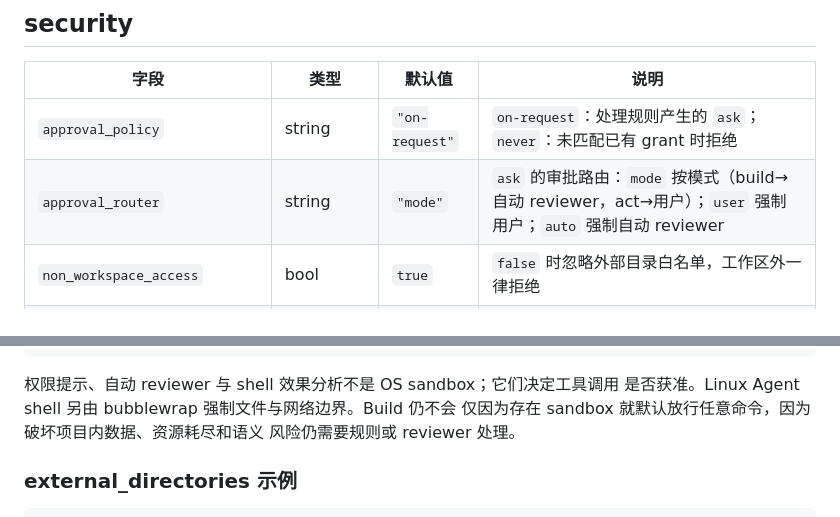
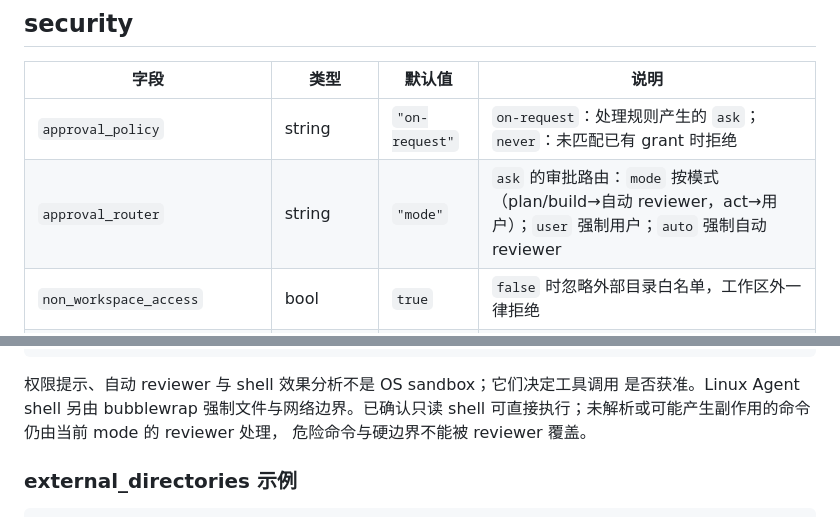
Before and after one commit to reddishJade/cade, a Markdown page: CONFIG.md, 2 parts joined by grey strips. Rendered like a GitHub page.

````diff
--- a/CONFIG.md
+++ b/CONFIG.md
@@ -267,7 +267,7 @@ deny。使用 `/hooks` 查看每项来源、启用状态、运行次数和最近
 | 字段 | 类型 | 默认值 | 说明 |
 |---|---|---|---|
 | `approval_policy` | string | `"on-request"` | `on-request`：处理规则产生的 `ask`；`never`：未匹配已有 grant 时拒绝 |
-| `approval_router` | string | `"mode"` | `ask` 的审批路由：`mode` 按模式（build→自动 reviewer，act→用户）；`user` 强制用户；`auto` 强制自动 reviewer |
+| `approval_router` | string | `"mode"` | `ask` 的审批路由：`mode` 按模式（plan/build→自动 reviewer，act→用户）；`user` 强制用户；`auto` 强制自动 reviewer |
 | `non_workspace_access` | bool | `true` | `false` 时忽略外部目录白名单，工作区外一律拒绝 |
 | `auto_review_timeout_seconds` | number | `90` | 自动 reviewer 的总 deadline，范围 0–300 秒（不含 0） |
 | `sandbox` | object | 见下文 | Linux Agent shell 的文件系统与网络隔离策略 |
@@ -365,9 +365,9 @@ Automatic approval review approved (risk: low, authorization: high):
 ```
 
 权限提示、自动 reviewer 与 shell 效果分析不是 OS sandbox；它们决定工具调用
-是否获准。Linux Agent shell 另由 bubblewrap 强制文件与网络边界。Build 仍不会
-仅因为存在 sandbox 就默认放行任意命令，因为破坏项目内数据、资源耗尽和语义
-风险仍需要规则或 reviewer 处理。
+是否获准。Linux Agent shell 另由 bubblewrap 强制文件与网络边界。已确认只读
+shell 可直接执行；未解析或可能产生副作用的命令仍由当前 mode 的 reviewer 处理，
+危险命令与硬边界不能被 reviewer 覆盖。
 
 ### external_directories 示例
 
````
Also changed, not shown: other parts of CONFIG.md (+17 -18 lines).
